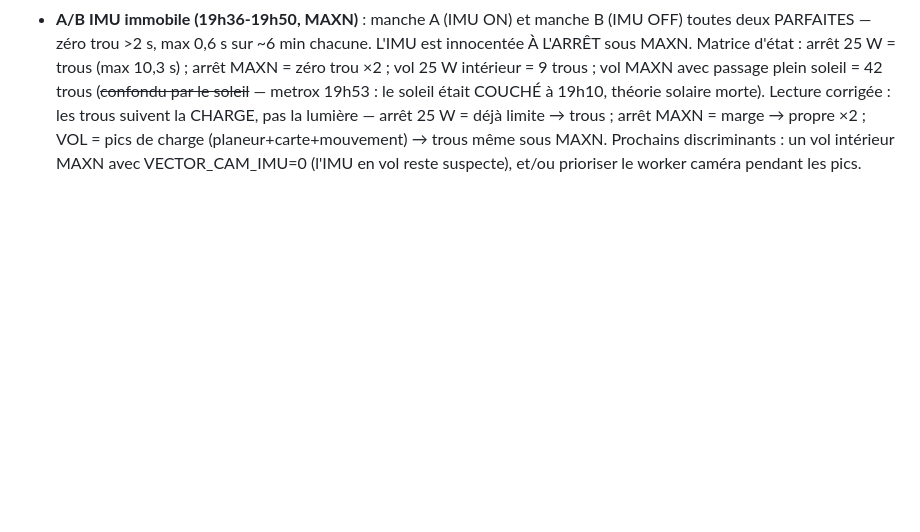
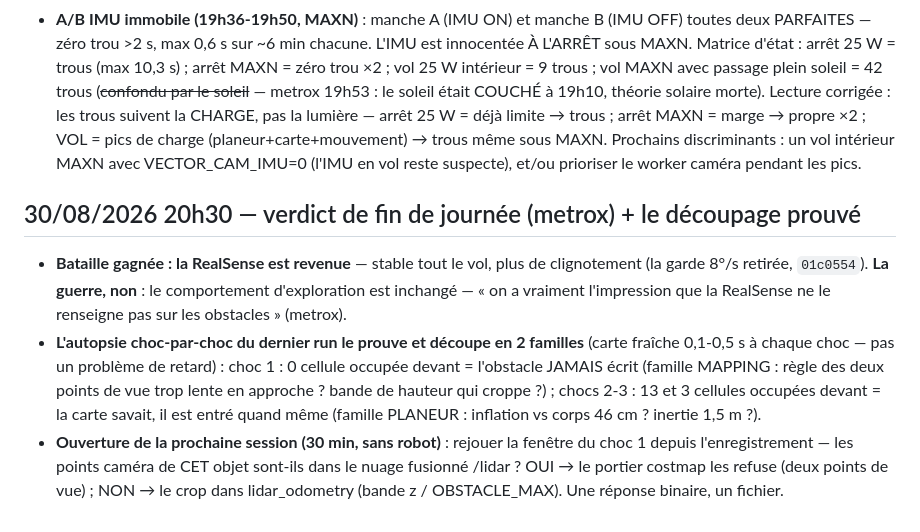
Before and after one commit to metrox-eth/vector-dimos, a Markdown page: docs/notes_etabli.md, the part around the change. GitHub-like rendering; blank space fills up the shorter version.

Commit message:
docs: end-of-day verdict - RealSense battle won (stable all flight), obstacle war open; bump autopsy splits it in two proven families (never-written vs written-but-entered); next session opens with the bump-1 replay (binary answer, no robot)
Co-Authored-By: Claude Fable 5 <noreply@anthropic.com>
Claude-Session: https://claude.ai/code/session_01VHfYHbMHKRirQt7tyWeWDk

```diff
--- a/docs/notes_etabli.md
+++ b/docs/notes_etabli.md
@@ -73,3 +73,22 @@
   même sous MAXN. Prochains discriminants : un vol intérieur MAXN avec
   VECTOR_CAM_IMU=0 (l'IMU en vol reste suspecte), et/ou prioriser le worker
   caméra pendant les pics.
+
+## 30/08/2026 20h30 — verdict de fin de journée (metrox) + le découpage prouvé
+
+- **Bataille gagnée : la RealSense est revenue** — stable tout le vol, plus de
+  clignotement (la garde 8°/s retirée, `01c0554`). **La guerre, non** : le
+  comportement d'exploration est inchangé — « on a vraiment l'impression que
+  la RealSense ne le renseigne pas sur les obstacles » (metrox).
+- **L'autopsie choc-par-choc du dernier run le prouve et découpe en 2 familles**
+  (carte fraîche 0,1-0,5 s à chaque choc — pas un problème de retard) :
+  choc 1 : 0 cellule occupée devant = l'obstacle JAMAIS écrit (famille
+  MAPPING : règle des deux points de vue trop lente en approche ? bande de
+  hauteur qui croppe ?) ; chocs 2-3 : 13 et 3 cellules occupées devant = la
+  carte savait, il est entré quand même (famille PLANEUR : inflation vs corps
+  46 cm ? inertie 1,5 m ?).
+- **Ouverture de la prochaine session (30 min, sans robot)** : rejouer la
+  fenêtre du choc 1 depuis l'enregistrement — les points caméra de CET objet
+  sont-ils dans le nuage fusionné /lidar ? OUI → le portier costmap les refuse
+  (deux points de vue) ; NON → le crop dans lidar_odometry (bande z /
+  OBSTACLE_MAX). Une réponse binaire, un fichier.
```
